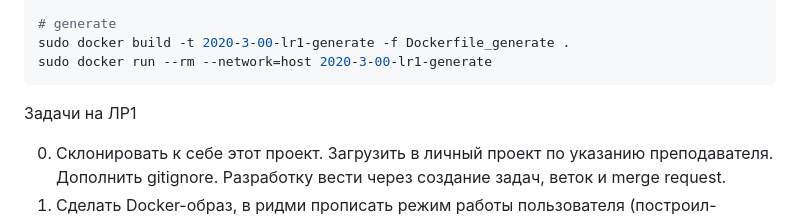
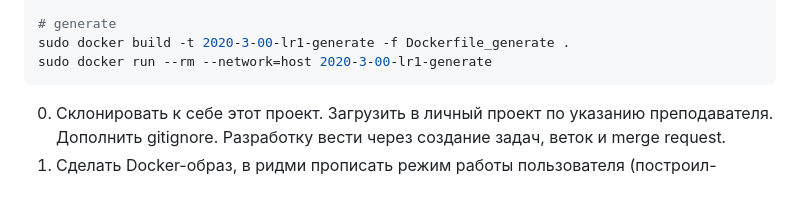
Before and after one commit to dissmaestro/rcsp, a Markdown page: README.md, the part around the change. Drawn GitHub-style; blank space fills up the shorter version.

````diff
--- a/README.md
+++ b/README.md
@@ -25,7 +25,6 @@ sudo docker build -t 2020-3-00-lr1-generate -f Dockerfile_generate .
 sudo docker run --rm --network=host 2020-3-00-lr1-generate
 ```
 
-Задачи на ЛР1
 
 0. Склонировать к себе этот проект. Загрузить в личный проект по указанию преподавателя. Дополнить gitignore. Разработку вести через создание задач, веток и merge request.
 1. Сделать Docker-образ, в ридми прописать режим работы пользователя (построил-запустил) и разработчика (запустил автообновляемый контейнер).
````
